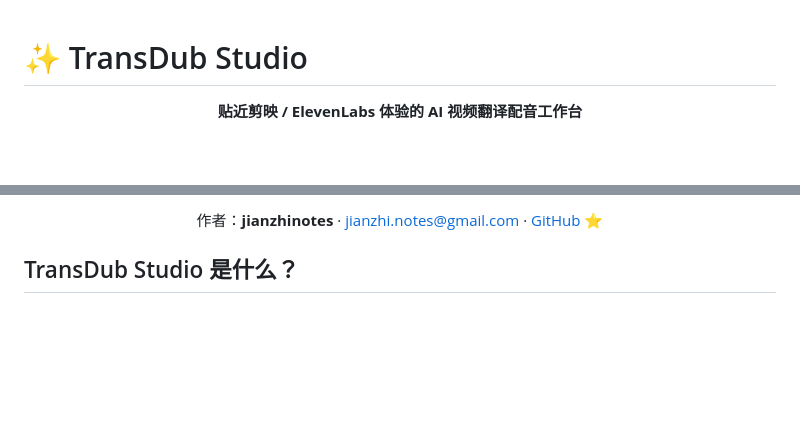
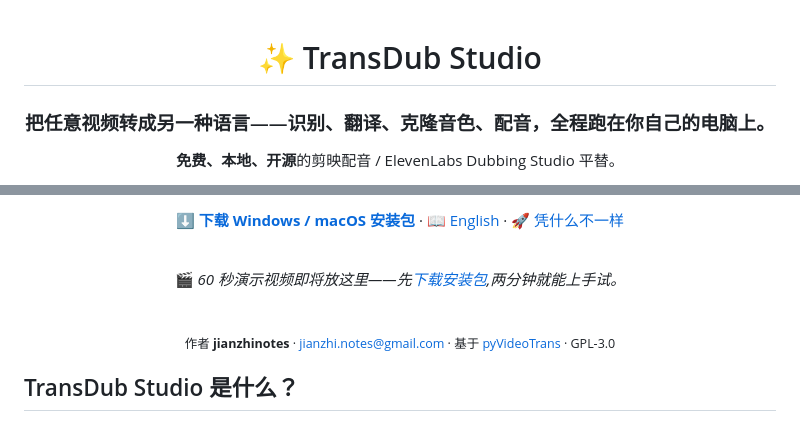
Before and after one commit to jianzhinotes/TransDub-Studio, a Markdown page: docs/README_CN.md, 2 parts joined by grey strips. Drawn GitHub-style; blank space fills up the shorter version.

```diff
--- a/docs/README_CN.md
+++ b/docs/README_CN.md
@@ -1,6 +3,6 @@
 # ✨ TransDub Studio
 
-<div align="center">
+### 把任意视频转成另一种语言——识别、翻译、克隆音色、配音，**全程跑在你自己的电脑上。**
 
-**贴近剪映 / ElevenLabs 体验的 AI 视频翻译配音工作台**
+**免费、本地、开源**的剪映配音 / ElevenLabs Dubbing Studio 平替。
 
@@ -8,5 +14,21 @@
 
-作者：**jianzhinotes** · [jianzhi.notes@gmail.com](mailto:jianzhi.notes@gmail.com) · [GitHub ⭐](https://github.com/jianzhinotes/TransDub-Studio)
+**[⬇️ 下载 Windows / macOS 安装包](https://github.com/jianzhinotes/TransDub-Studio/releases/latest)** · [📖 English](../README.md) · [🚀 凭什么不一样](#why)
+
+<br>
+
+<!-- ============================================================
+     👇 演示放这里 —— 全项目最高杠杆的一块。录一段 30–60 秒的
+     原片→配音成品对比(英文视频 → 中文配音 + 音色克隆),导出成
+     GIF,存到 docs/assets/demo.gif,再把下面那行斜体替换成:
+         ![TransDub Studio 演示](assets/demo.gif)
+     (录一段时间轴配音工作台的操作也很好。)
+     ============================================================ -->
+
+🎬 *60 秒演示视频即将放这里——先[下载安装包](https://github.com/jianzhinotes/TransDub-Studio/releases/latest),两分钟就能上手试。*
+
+<br>
+
+<sub>作者 **jianzhinotes** · <jianzhi.notes@gmail.com> · 基于 [pyVideoTrans](https://github.com/jianchang512/pyvideotrans) · GPL-3.0</sub>
 
 </div>
 
```
Also changed, not shown: other parts of docs/README_CN.md (+9 -1 lines), README.md (+29 -4 lines), docs/assets/README.md (added, +1 -0 lines).
